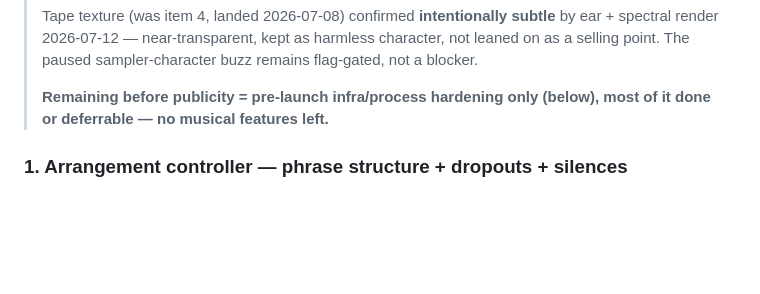
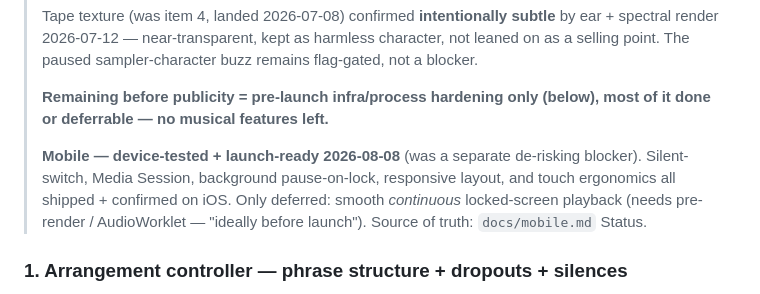
Before and after one commit to LiamI16/loam, a Markdown page: stage-list.md, the part around the change. Drawn GitHub-style; blank space fills up the shorter version.

Commit message:
docs(stage-list): note mobile device-tested + launch-ready
Points at docs/mobile.md Status (source of truth). Mobile was a separate
pre-launch de-risking blocker; now resolved except deferred smooth
locked-screen playback.

Co-Authored-By: Claude Opus 4.8 <noreply@anthropic.com>
Claude-Session: https://claude.ai/code/session_01EFnZAAutCRdXyF4qstddB5

```diff
--- a/stage-list.md
+++ b/stage-list.md
@@ -148,6 +148,13 @@ sorted after the pad notes; falls outside the first-6 lock window).
 >
 > **Remaining before publicity = pre-launch infra/process hardening only
 > (below), most of it done or deferrable — no musical features left.**
+>
+> **Mobile — device-tested + launch-ready 2026-08-08** (was a separate
+> de-risking blocker). Silent-switch, Media Session, background pause-on-lock,
+> responsive layout, and touch ergonomics all shipped + confirmed on iOS. Only
+> deferred: smooth *continuous* locked-screen playback (needs pre-render /
+> AudioWorklet — "ideally before launch"). Source of truth: `docs/mobile.md`
+> Status.
 
 ### 1. Arrangement controller — phrase structure + dropouts + silences
 
```
